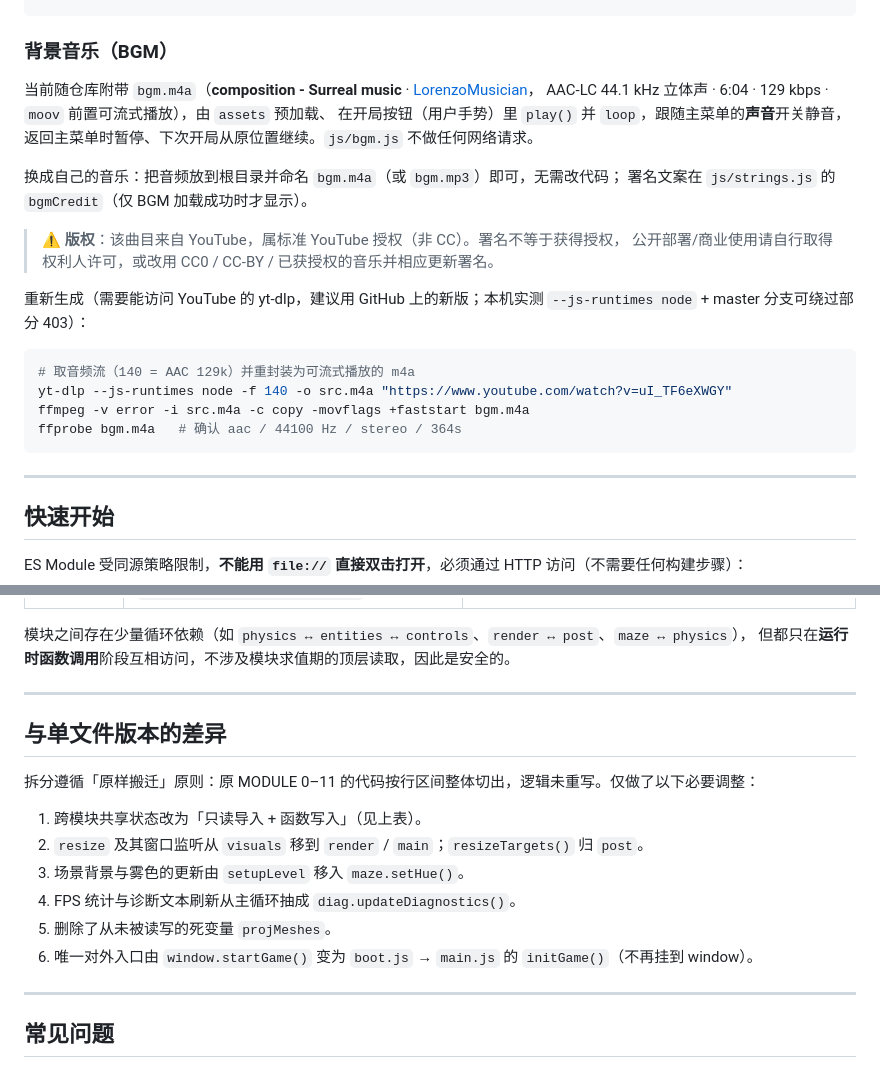
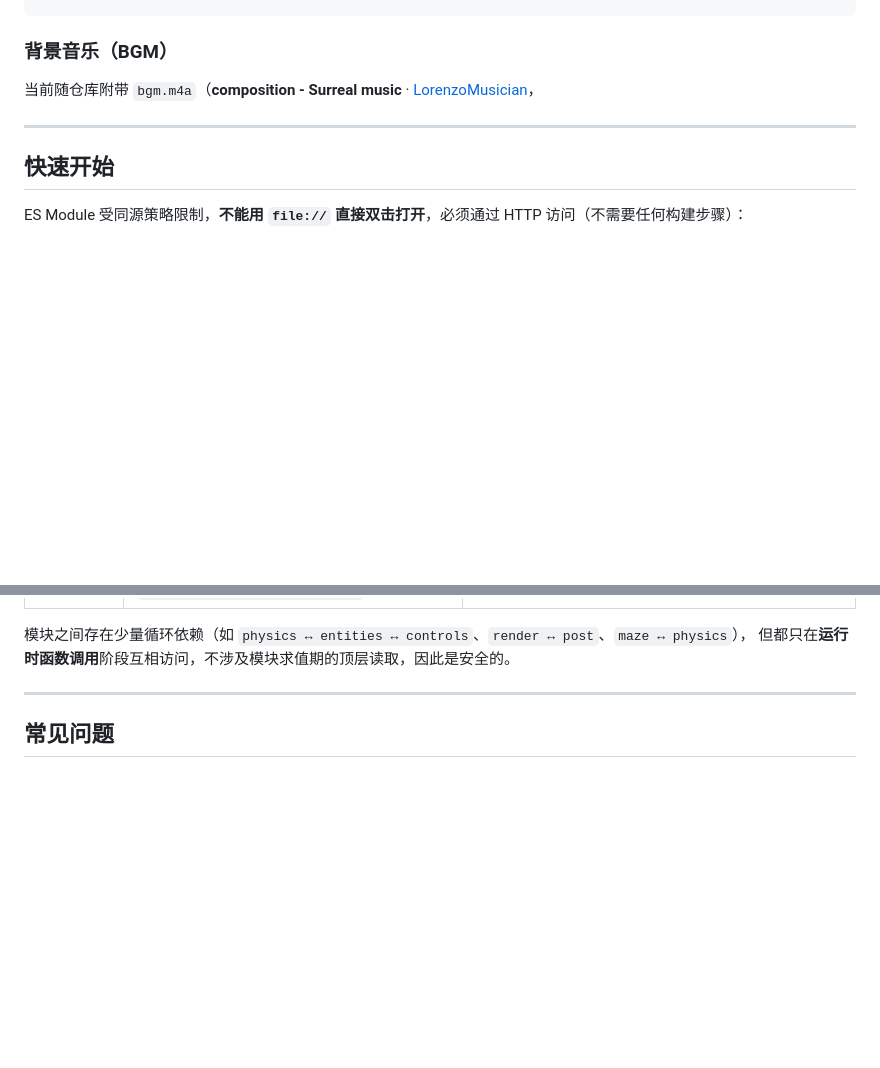
Before and after one commit to OTTOWiki/find-gunmu, a Markdown page: README.md, 2 parts joined by grey strips. GitHub-like rendering; blank space fills up the shorter version.

````diff
--- a/README.md
+++ b/README.md
@@ -55,24 +55,6 @@ avifdec gunmu.avif /tmp/rt.png && magick compare -metric AE gunmu.png /tmp/rt.pn
 ### 背景音乐（BGM）
 
 当前随仓库附带 `bgm.m4a`（**composition - Surreal music** · [LorenzoMusician](https://www.youtube.com/watch?v=uI_TF6eXWGY)，
-AAC-LC 44.1 kHz 立体声 · 6:04 · 129 kbps · `moov` 前置可流式播放），由 `assets` 预加载、
-在开局按钮（用户手势）里 `play()` 并 `loop`，跟随主菜单的**声音**开关静音，
-返回主菜单时暂停、下次开局从原位置继续。`js/bgm.js` 不做任何网络请求。
-
-换成自己的音乐：把音频放到根目录并命名 `bgm.m4a`（或 `bgm.mp3`）即可，无需改代码；
-署名文案在 `js/strings.js` 的 `bgmCredit`（仅 BGM 加载成功时才显示）。
-
-> ⚠ **版权**：该曲目来自 YouTube，属标准 YouTube 授权（非 CC）。署名不等于获得授权，
-> 公开部署/商业使用请自行取得权利人许可，或改用 CC0 / CC-BY / 已获授权的音乐并相应更新署名。
-
-重新生成（需要能访问 YouTube 的 yt-dlp，建议用 GitHub 上的新版；本机实测 `--js-runtimes node` + master 分支可绕过部分 403）：
-
-```bash
-# 取音频流（140 = AAC 129k）并重封装为可流式播放的 m4a
-yt-dlp --js-runtimes node -f 140 -o src.m4a "https://www.youtube.com/watch?v=uI_TF6eXWGY"
-ffmpeg -v error -i src.m4a -c copy -movflags +faststart bgm.m4a
-ffprobe bgm.m4a   # 确认 aac / 44100 Hz / stereo / 364s
-```
 
 ---
 
@@ -213,18 +195,6 @@ ES Module 的 `import` 绑定是**只读**的，因此约定：
 
 ---
 
-## 与单文件版本的差异
-
-拆分遵循「原样搬迁」原则：原 MODULE 0–11 的代码按行区间整体切出，逻辑未重写。仅做了以下必要调整：
-
-1. 跨模块共享状态改为「只读导入 + 函数写入」（见上表）。
-2. `resize` 及其窗口监听从 `visuals` 移到 `render` / `main`；`resizeTargets()` 归 `post`。
-3. 场景背景与雾色的更新由 `setupLevel` 移入 `maze.setHue()`。
-4. FPS 统计与诊断文本刷新从主循环抽成 `diag.updateDiagnostics()`。
-5. 删除了从未被读写的死变量 `projMeshes`。
-6. 唯一对外入口由 `window.startGame()` 变为 `boot.js` → `main.js` 的 `initGame()`（不再挂到 window）。
-
----
 
 ## 常见问题
 
````
